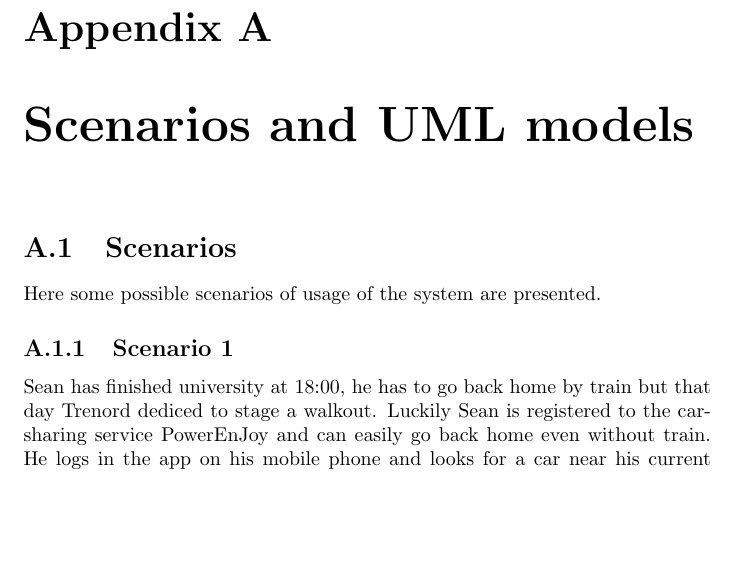
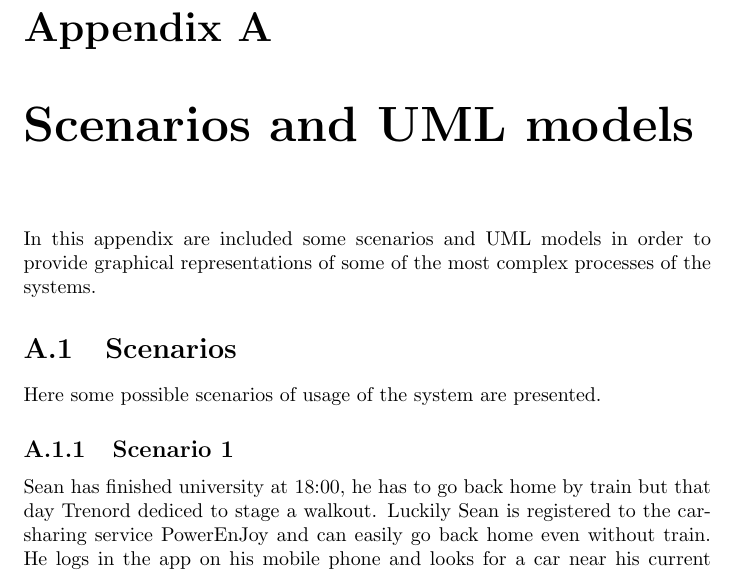
Before and after one commit to rpressiani/se2-project-2016, a LaTeX document (RASD/main.tex, which reads RASD/chapters/appendices/appendix-a/a-scenarios-uml-models.tex): part of page 21 of 40, cut so that both start at the same text, the shorter picture padded with empty space. Compiled offline with pdfLaTeX.

Commit message:
Add appendix A intro

```diff
--- a/RASD/chapters/appendices/appendix-a/a-scenarios-uml-models.tex
+++ b/RASD/chapters/appendices/appendix-a/a-scenarios-uml-models.tex
@@ -1,4 +1,5 @@
 \chapter{Scenarios and UML models}
+In this appendix are included some scenarios and UML models in order to provide graphical representations of some of the most complex processes of the systems.
 
 \input{chapters/appendices/appendix-a/sections/a-1-scenarios}
 \input{chapters/appendices/appendix-a/sections/a-2-use-case-diagram}
```
